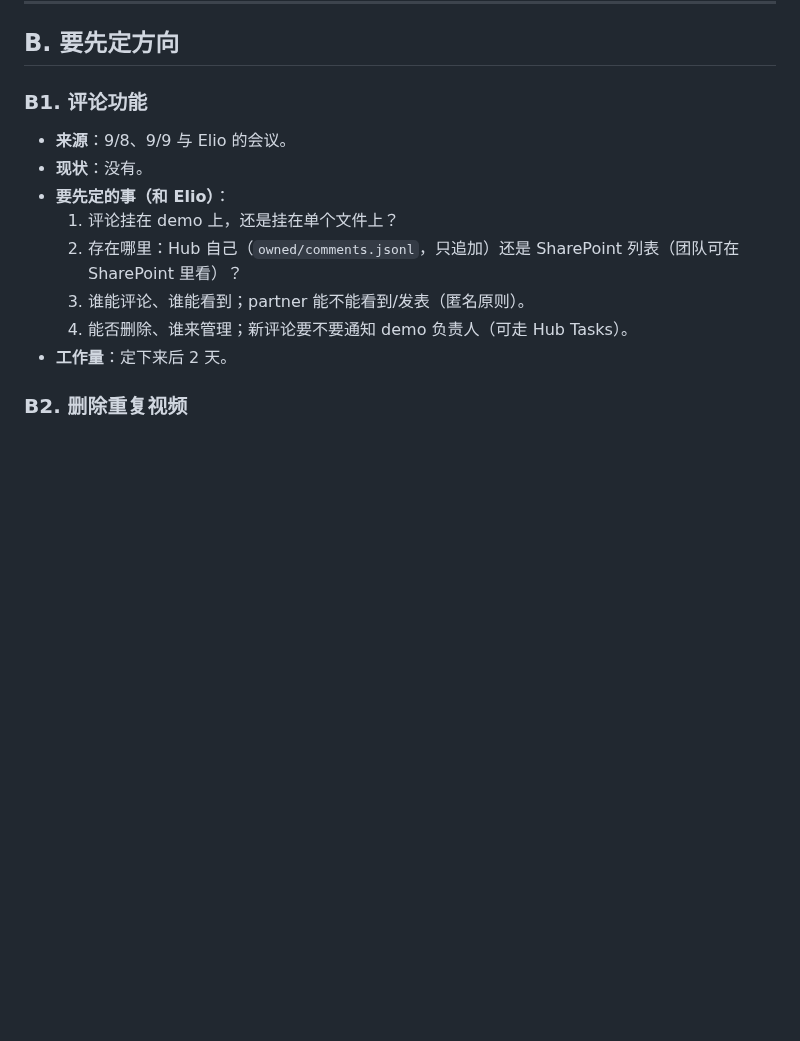
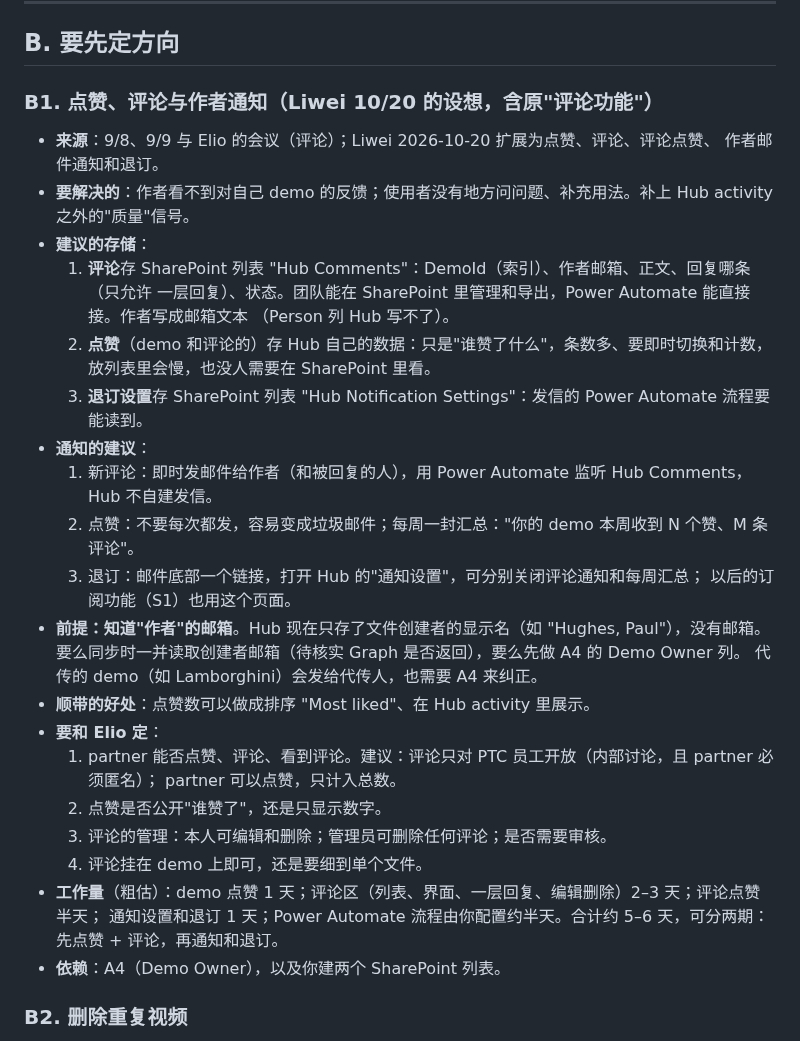
Before and after one commit to SebBergner/Technical-Marketing-Hub, a Markdown page: docs/BACKLOG.md, the part around the change. GitHub-like rendering; blank space fills up the shorter version.

Commit message:
Backlog: B1 grows into likes, comments and author notifications
Co-Authored-By: Claude Opus 5.5 <noreply@anthropic.com>

```diff
--- a/docs/BACKLOG.md
+++ b/docs/BACKLOG.md
@@ -147,15 +147,37 @@ Value Roadmap 搜索卡在 AMP 数据上。
 
 ## B. 要先定方向
 
-### B1. 评论功能
-- **来源**：9/8、9/9 与 Elio 的会议。
-- **现状**：没有。
-- **要先定的事（和 Elio）**：
-  1. 评论挂在 demo 上，还是挂在单个文件上？
-  2. 存在哪里：Hub 自己（`owned/comments.jsonl`，只追加）还是 SharePoint 列表（团队可在 SharePoint 里看）？
-  3. 谁能评论、谁能看到；partner 能不能看到/发表（匿名原则）。
-  4. 能否删除、谁来管理；新评论要不要通知 demo 负责人（可走 Hub Tasks）。
-- **工作量**：定下来后 2 天。
+### B1. 点赞、评论与作者通知（Liwei 10/20 的设想，含原"评论功能"）
+- **来源**：9/8、9/9 与 Elio 的会议（评论）；Liwei 2026-10-20 扩展为点赞、评论、评论点赞、
+  作者邮件通知和退订。
+- **要解决的**：作者看不到对自己 demo 的反馈；使用者没有地方问问题、补充用法。补上 Hub activity
+  之外的"质量"信号。
+- **建议的存储**：
+  1. **评论**存 SharePoint 列表 "Hub Comments"：DemoId（索引）、作者邮箱、正文、回复哪条（只允许
+     一层回复）、状态。团队能在 SharePoint 里管理和导出，Power Automate 能直接接。作者写成邮箱文本
+     （Person 列 Hub 写不了）。
+  2. **点赞**（demo 和评论的）存 Hub 自己的数据：只是"谁赞了什么"，条数多、要即时切换和计数，
+     放列表里会慢，也没人需要在 SharePoint 里看。
+  3. **退订设置**存 SharePoint 列表 "Hub Notification Settings"：发信的 Power Automate 流程要能读到。
+- **通知的建议**：
+  1. 新评论：即时发邮件给作者（和被回复的人），用 Power Automate 监听 Hub Comments，Hub 不自建发信。
+  2. 点赞：不要每次都发，容易变成垃圾邮件；每周一封汇总："你的 demo 本周收到 N 个赞、M 条评论"。
+  3. 退订：邮件底部一个链接，打开 Hub 的"通知设置"，可分别关闭评论通知和每周汇总；
+     以后的订阅功能（S1）也用这个页面。
+- **前提：知道"作者"的邮箱**。Hub 现在只存了文件创建者的显示名（如 "Hughes, Paul"），没有邮箱。
+  要么同步时一并读取创建者邮箱（待核实 Graph 是否返回），要么先做 A4 的 Demo Owner 列。
+  代传的 demo（如 Lamborghini）会发给代传人，也需要 A4 来纠正。
+- **顺带的好处**：点赞数可以做成排序 "Most liked"、在 Hub activity 里展示。
+- **要和 Elio 定**：
+  1. partner 能否点赞、评论、看到评论。建议：评论只对 PTC 员工开放（内部讨论，且 partner 必须匿名）；
+     partner 可以点赞，只计入总数。
+  2. 点赞是否公开"谁赞了"，还是只显示数字。
+  3. 评论的管理：本人可编辑和删除；管理员可删除任何评论；是否需要审核。
+  4. 评论挂在 demo 上即可，还是要细到单个文件。
+- **工作量**（粗估）：demo 点赞 1 天；评论区（列表、界面、一层回复、编辑删除）2–3 天；评论点赞半天；
+  通知设置和退订 1 天；Power Automate 流程由你配置约半天。合计约 5–6 天，可分两期：
+  先点赞 + 评论，再通知和退订。
+- **依赖**：A4（Demo Owner），以及你建两个 SharePoint 列表。
 
 ### B2. 删除重复视频
 - **来源**：管理层 10/02 第 4 项。
```
